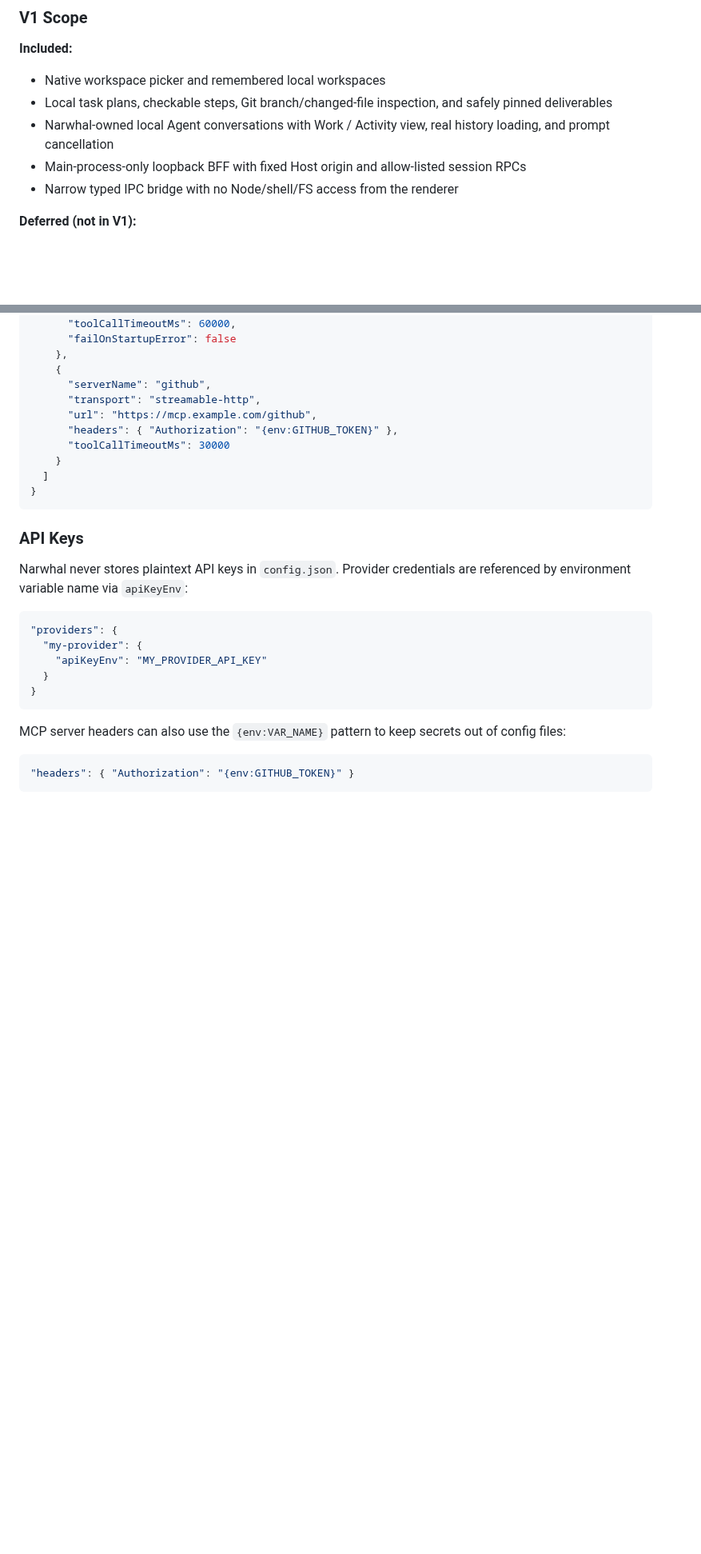
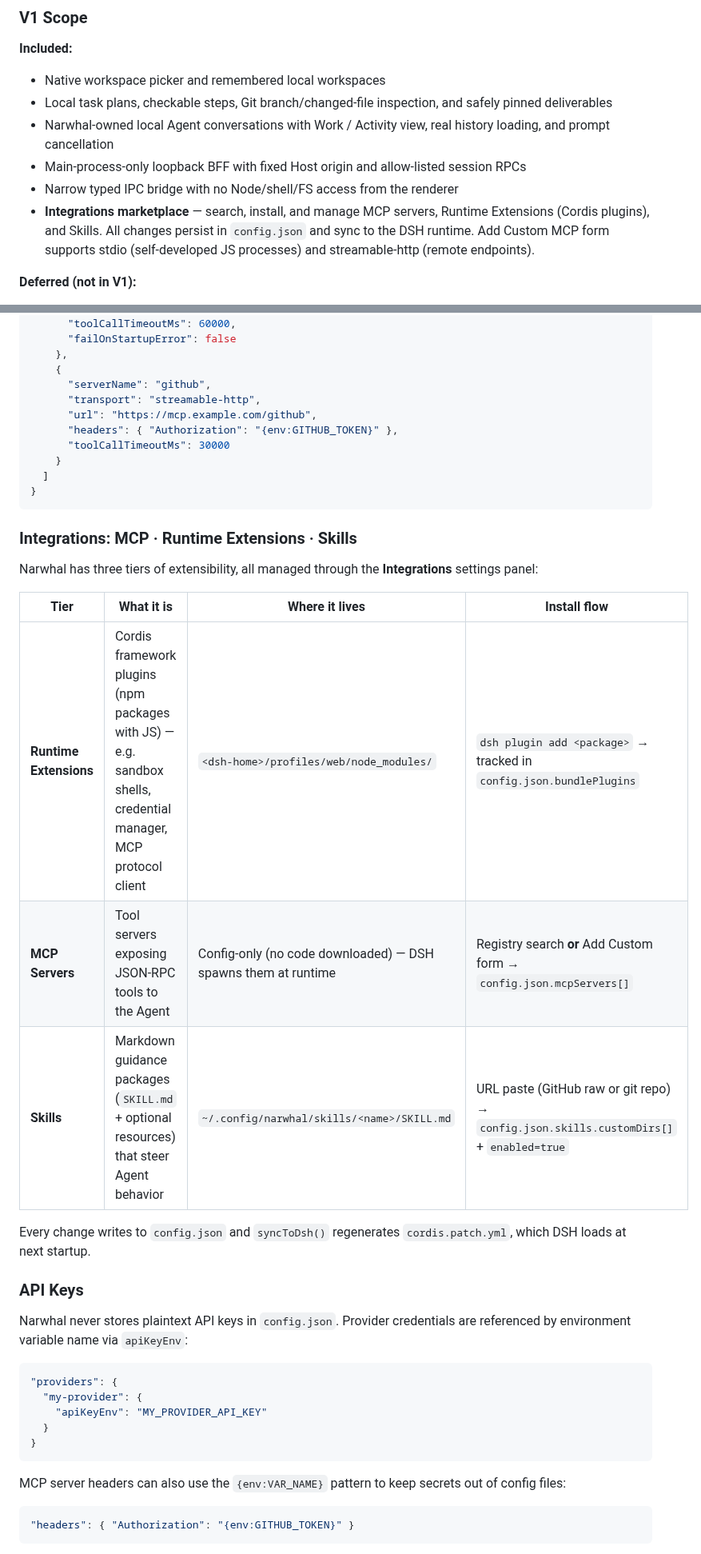
Before and after one commit to yumingtao/narwhal, a Markdown page: README.md, 2 parts joined by grey strips. Shown at 80% size. Drawn GitHub-style; blank space fills up the shorter version.

````diff
--- a/README.md
+++ b/README.md
@@ -42,6 +42,7 @@ Narwhal is designed for anyone who wants the power of DeepSeek Harness without c
 - Narwhal-owned local Agent conversations with Work / Activity view, real history loading, and prompt cancellation
 - Main-process-only loopback BFF with fixed Host origin and allow-listed session RPCs
 - Narrow typed IPC bridge with no Node/shell/FS access from the renderer
+- **Integrations marketplace** — search, install, and manage MCP servers, Runtime Extensions (Cordis plugins), and Skills. All changes persist in `config.json` and sync to the DSH runtime. Add Custom MCP form supports stdio (self-developed JS processes) and streamable-http (remote endpoints).
 
 **Deferred (not in V1):**
 - File/image uploads, approval and question-answer screens
@@ -194,6 +221,18 @@ Edit `config.json` (or use the in-app Settings UI), then restart Narwhal for cha
   ]
 }
 ```
+
+### Integrations: MCP · Runtime Extensions · Skills
+
+Narwhal has three tiers of extensibility, all managed through the **Integrations** settings panel:
+
+| Tier | What it is | Where it lives | Install flow |
+| --- | --- | --- | --- |
+| **Runtime Extensions** | Cordis framework plugins (npm packages with JS) — e.g. sandbox shells, credential manager, MCP protocol client | `<dsh-home>/profiles/web/node_modules/` | `dsh plugin add <package>` → tracked in `config.json.bundlePlugins` |
+| **MCP Servers** | Tool servers exposing JSON-RPC tools to the Agent | Config-only (no code downloaded) — DSH spawns them at runtime | Registry search **or** Add Custom form → `config.json.mcpServers[]` |
+| **Skills** | Markdown guidance packages (`SKILL.md` + optional resources) that steer Agent behavior | `~/.config/narwhal/skills/<name>/SKILL.md` | URL paste (GitHub raw or git repo) → `config.json.skills.customDirs[]` + `enabled=true` |
+
+Every change writes to `config.json` and `syncToDsh()` regenerates `cordis.patch.yml`, which DSH loads at next startup.
 
 ### API Keys
 
````
Also changed, not shown: other parts of README.md (+37 -11 lines), assets/screenshots/mcp-servers-dark.png (added), assets/screenshots/runtime-extensions-dark.png (added), assets/screenshots/skills-dark.png (added), assets/screenshots/workbench-dark.png (added), 1 other file.
